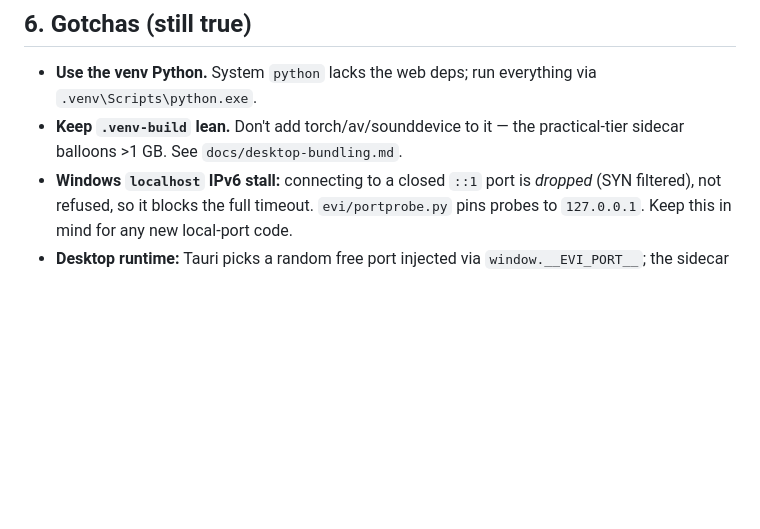
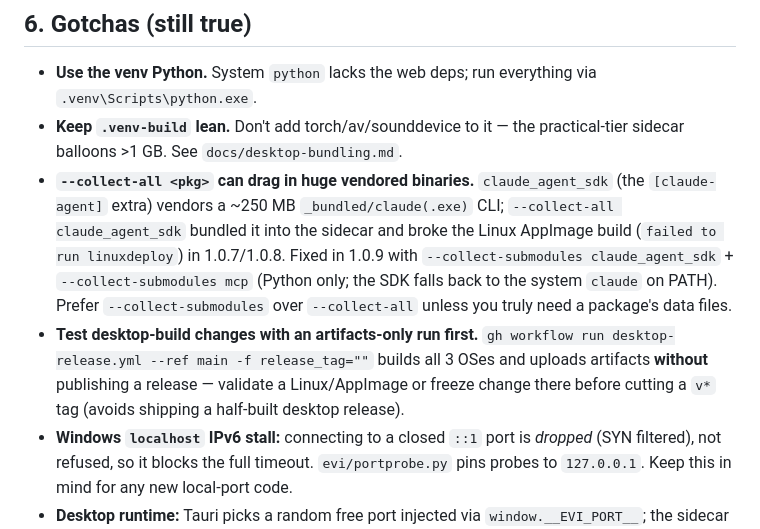
Before and after one commit to evi-assistant/evi-ai, a Markdown page: HANDOFF.md, the part around one of its changes. Rendered like a GitHub page; blank space fills up the shorter version.

```diff
--- a/HANDOFF.md
+++ b/HANDOFF.md
@@ -216,6 +216,8 @@ None block the 1.0 launch. Everything below is optional/hardening or forward-loo
 
 - **Use the venv Python.** System `python` lacks the web deps; run everything via `.venv\Scripts\python.exe`.
 - **Keep `.venv-build` lean.** Don't add torch/av/sounddevice to it — the practical-tier sidecar balloons >1 GB. See `docs/desktop-bundling.md`.
+- **`--collect-all <pkg>` can drag in huge vendored binaries.** `claude_agent_sdk` (the `[claude-agent]` extra) vendors a ~250 MB `_bundled/claude(.exe)` CLI; `--collect-all claude_agent_sdk` bundled it into the sidecar and broke the Linux AppImage build (`failed to run linuxdeploy`) in 1.0.7/1.0.8. Fixed in 1.0.9 with `--collect-submodules claude_agent_sdk` + `--collect-submodules mcp` (Python only; the SDK falls back to the system `claude` on PATH). Prefer `--collect-submodules` over `--collect-all` unless you truly need a package's data files.
+- **Test desktop-build changes with an artifacts-only run first.** `gh workflow run desktop-release.yml --ref main -f release_tag=""` builds all 3 OSes and uploads artifacts **without** publishing a release — validate a Linux/AppImage or freeze change there before cutting a `v*` tag (avoids shipping a half-built desktop release).
 - **Windows `localhost` IPv6 stall:** connecting to a closed `::1` port is *dropped* (SYN filtered), not refused, so it blocks the full timeout. `evi/portprobe.py` pins probes to `127.0.0.1`. Keep this in mind for any new local-port code.
 - **Desktop runtime:** Tauri picks a random free port injected via `window.__EVI_PORT__`; the sidecar logs to `~/.evi/logs/desktop-server.log` (block-buffered — may look empty until the process exits).
 - **PowerShell 5.1 traps:** `$ErrorActionPreference="Stop"` aborts on a native command's *stderr* (rustup/npm warnings); `if(){}` is a statement, not an expression; `-WindowStyle Hidden` ≠ `CREATE_NO_WINDOW`; `setx` truncates at 1024 chars (use `[Environment]::SetEnvironmentVariable(...,"User")`).
```
Also changed, not shown: other parts of HANDOFF.md (+1 -1 lines).
